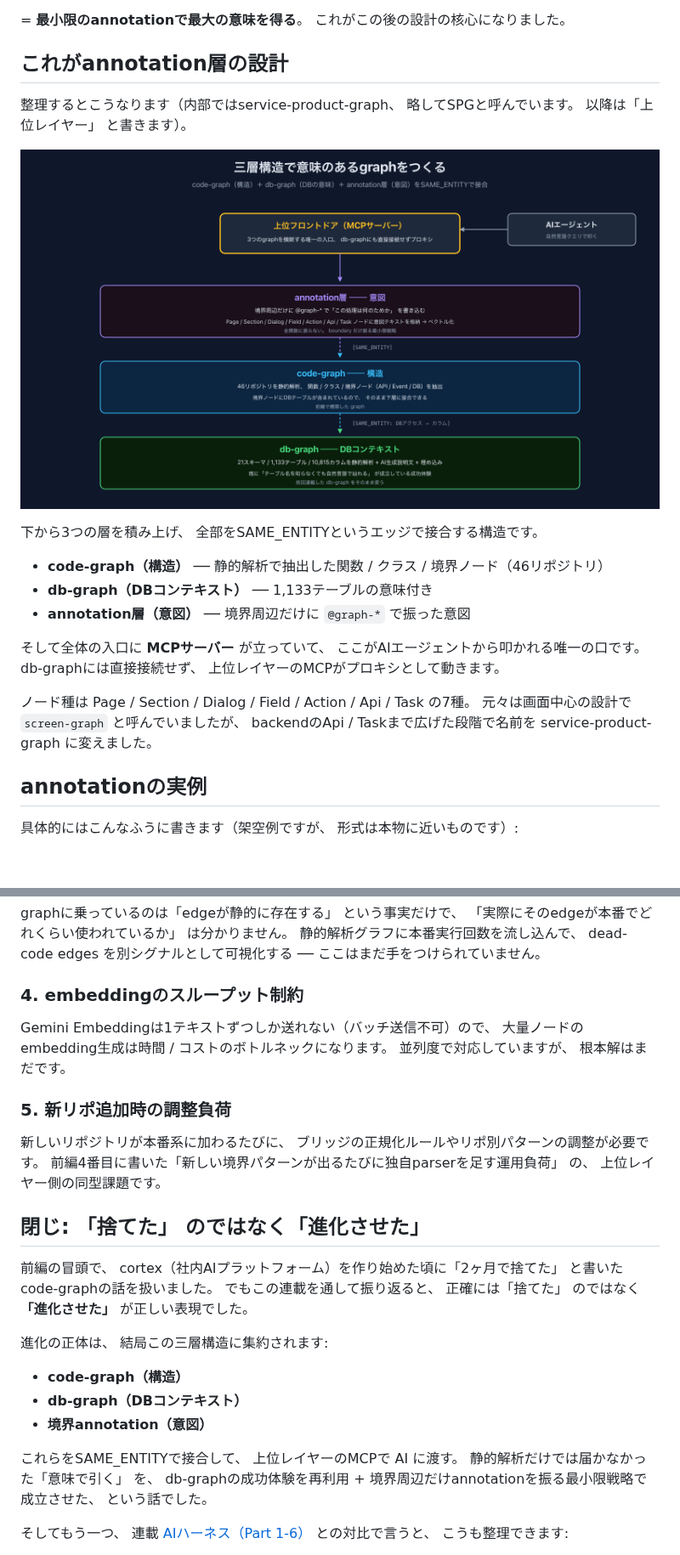
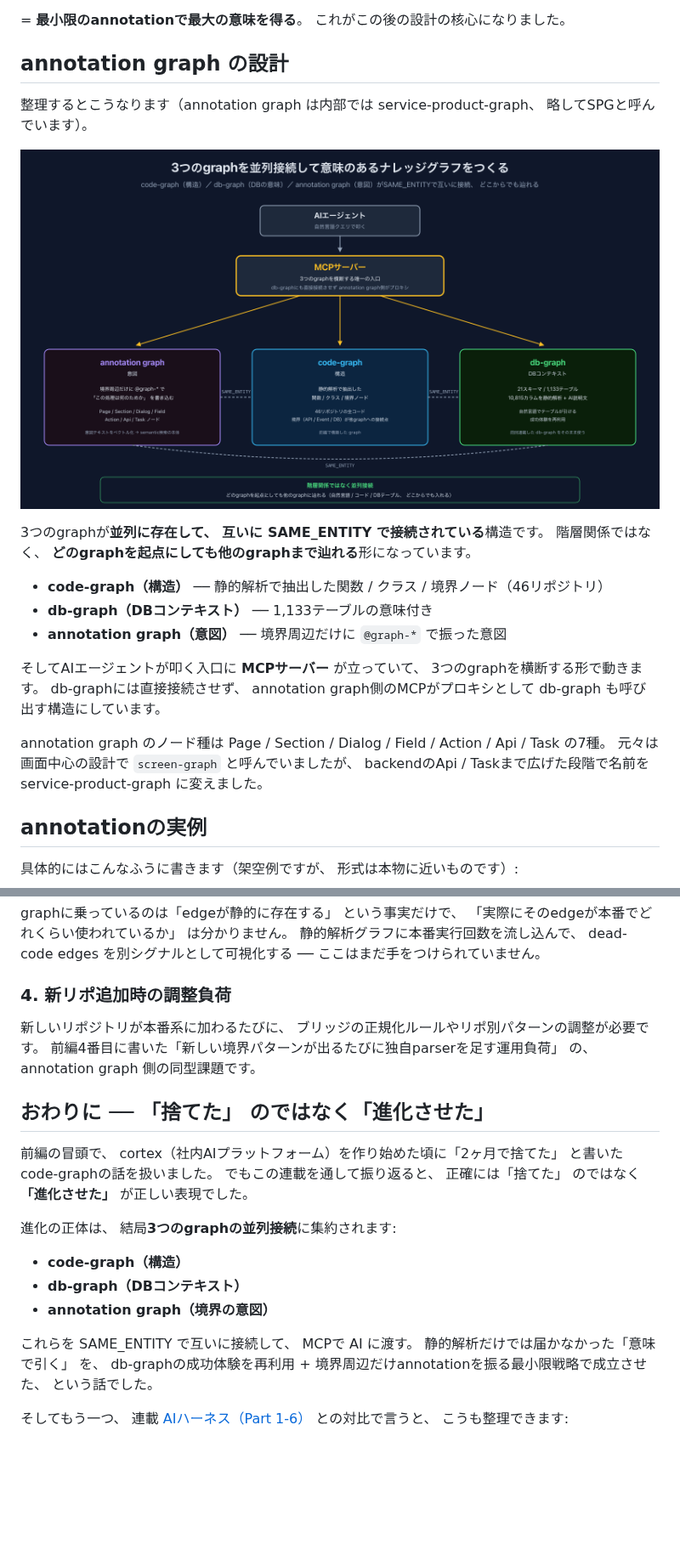
Before and after one commit to thujikun/ryantsuji-dev-content, a Markdown page: posts/code-graph-46-repos-part2.ja.md, 2 parts joined by grey strips. Shown at 85% size. GitHub-like rendering; pictures changed too: images/posts/code-graph-46-repos-part2/three-layer-architecture.png; blank space fills up the shorter version.

```diff
--- a/posts/code-graph-46-repos-part2.ja.md
+++ b/posts/code-graph-46-repos-part2.ja.md
@@ -73,7 +73,7 @@ AIが「このコードを変えたら何が壊れるか」 「このAPIは他
 
 = **最小限のannotationで最大の意味を得る**。 これがこの後の設計の核心になりました。
 
-## これがannotation層の設計
+## annotation graph の設計
 
-整理するとこうなります（内部ではservice-product-graph、 略してSPGと呼んでいます。 以降は「上位レイヤー」 と書きます）。
+整理するとこうなります（annotation graph は内部では service-product-graph、 略してSPGと呼んでいます）。
 
@@ -81,13 +81,13 @@ AIが「このコードを変えたら何が壊れるか」 「このAPIは他
 
-下から3つの層を積み上げ、 全部をSAME_ENTITYというエッジで接合する構造です。
+3つのgraphが**並列に存在して、 互いに SAME_ENTITY で接続されている**構造です。 階層関係ではなく、 **どのgraphを起点にしても他のgraphまで辿れる**形になっています。
 
 - **code-graph（構造）** ── 静的解析で抽出した関数 / クラス / 境界ノード（46リポジトリ）
 - **db-graph（DBコンテキスト）** ── 1,133テーブルの意味付き
-- **annotation層（意図）** ── 境界周辺だけに `@graph-*` で振った意図
+- **annotation graph（意図）** ── 境界周辺だけに `@graph-*` で振った意図
 
-そして全体の入口に **MCPサーバー** が立っていて、 ここがAIエージェントから叩かれる唯一の口です。 db-graphには直接接続せず、 上位レイヤーのMCPがプロキシとして動きます。
+そしてAIエージェントが叩く入口に **MCPサーバー** が立っていて、 3つのgraphを横断する形で動きます。 db-graphには直接接続させず、 annotation graph側のMCPがプロキシとして db-graph も呼び出す構造にしています。
 
-ノード種は Page / Section / Dialog / Field / Action / Api / Task の7種。 元々は画面中心の設計で `screen-graph` と呼んでいましたが、 backendのApi / Taskまで広げた段階で名前を service-product-graph に変えました。
+annotation graph のノード種は Page / Section / Dialog / Field / Action / Api / Task の7種。 元々は画面中心の設計で `screen-graph` と呼んでいましたが、 backendのApi / Taskまで広げた段階で名前を service-product-graph に変えました。
 
 ## annotationの実例
 
@@ -238,25 +238,21 @@ frontend側は手厚く振られていますが、 backend / Go / batch系はま
 
 graphに乗っているのは「edgeが静的に存在する」 という事実だけで、 「実際にそのedgeが本番でどれくらい使われているか」 は分かりません。 静的解析グラフに本番実行回数を流し込んで、 dead-code edges を別シグナルとして可視化する ── ここはまだ手をつけられていません。
 
-### 4. embeddingのスループット制約
+### 4. 新リポ追加時の調整負荷
 
-Gemini Embeddingは1テキストずつしか送れない（バッチ送信不可）ので、 大量ノードのembedding生成は時間 / コストのボトルネックになります。 並列度で対応していますが、 根本解はまだです。
+新しいリポジトリが本番系に加わるたびに、 ブリッジの正規化ルールやリポ別パターンの調整が必要です。 前編4番目に書いた「新しい境界パターンが出るたびに独自parserを足す運用負荷」 の、 annotation graph 側の同型課題です。
 
-### 5. 新リポ追加時の調整負荷
-
-新しいリポジトリが本番系に加わるたびに、 ブリッジの正規化ルールやリポ別パターンの調整が必要です。 前編4番目に書いた「新しい境界パターンが出るたびに独自parserを足す運用負荷」 の、 上位レイヤー側の同型課題です。
-
-## 閉じ: 「捨てた」 のではなく「進化させた」
+## おわりに ── 「捨てた」 のではなく「進化させた」
 
 前編の冒頭で、 cortex（社内AIプラットフォーム）を作り始めた頃に「2ヶ月で捨てた」 と書いたcode-graphの話を扱いました。 でもこの連載を通して振り返ると、 正確には「捨てた」 のではなく **「進化させた」** が正しい表現でした。
 
-進化の正体は、 結局この三層構造に集約されます:
+進化の正体は、 結局**3つのgraphの並列接続**に集約されます:
 
 - **code-graph（構造）**
 - **db-graph（DBコンテキスト）**
-- **境界annotation（意図）**
+- **annotation graph（境界の意図）**
 
-これらをSAME_ENTITYで接合して、 上位レイヤーのMCPで AI に渡す。 静的解析だけでは届かなかった「意味で引く」 を、 db-graphの成功体験を再利用 + 境界周辺だけannotationを振る最小限戦略で成立させた、 という話でした。
+これらを SAME_ENTITY で互いに接続して、 MCPで AI に渡す。 静的解析だけでは届かなかった「意味で引く」 を、 db-graphの成功体験を再利用 + 境界周辺だけannotationを振る最小限戦略で成立させた、 という話でした。
 
 そしてもう一つ、 連載 [AIハーネス（Part 1-6）](/posts/cortex-philosophy) との対比で言うと、 こうも整理できます:
 
```
Also changed, not shown: other parts of posts/code-graph-46-repos-part2.ja.md (+12 -12 lines), 1 other file.
